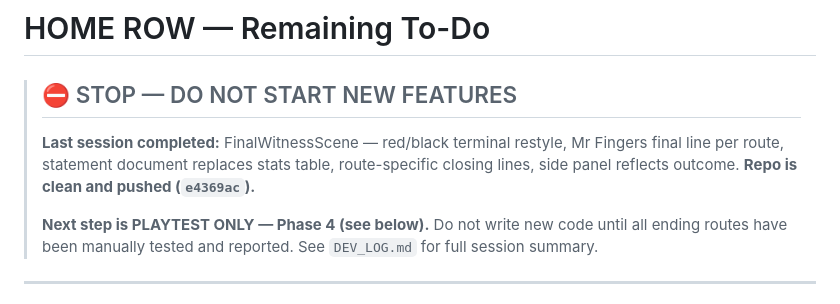
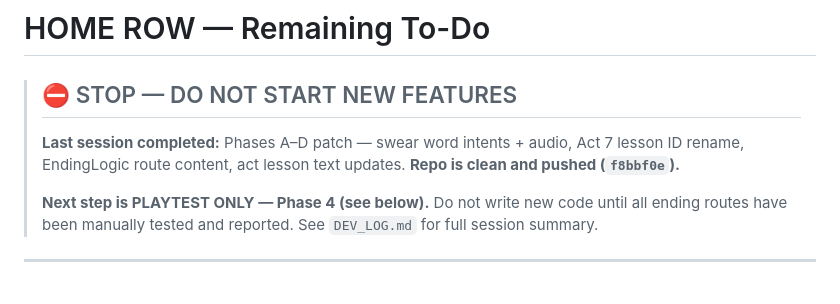
Before and after one commit to ThePianoSkitFiasco/home-row, a Markdown page: HOME_ROW_REMAINING_TODO.md, the part around the change. Rendered like a GitHub page.

```diff
--- a/HOME_ROW_REMAINING_TODO.md
+++ b/HOME_ROW_REMAINING_TODO.md
@@ -2,8 +2,8 @@
 
 > ## ⛔ STOP — DO NOT START NEW FEATURES
 >
-> **Last session completed:** FinalWitnessScene — red/black terminal restyle, Mr Fingers final line per route, statement document replaces stats table, route-specific closing lines, side panel reflects outcome.
-> **Repo is clean and pushed (`e4369ac`).**
+> **Last session completed:** Phases A–D patch — swear word intents + audio, Act 7 lesson ID rename, EndingLogic route content, act lesson text updates.
+> **Repo is clean and pushed (`f8bbf0e`).**
 >
 > **Next step is PLAYTEST ONLY — Phase 4 (see below).**
 > Do not write new code until all ending routes have been manually tested and reported.
```
Also changed, not shown: DEV_LOG.md (+33 -0 lines).
